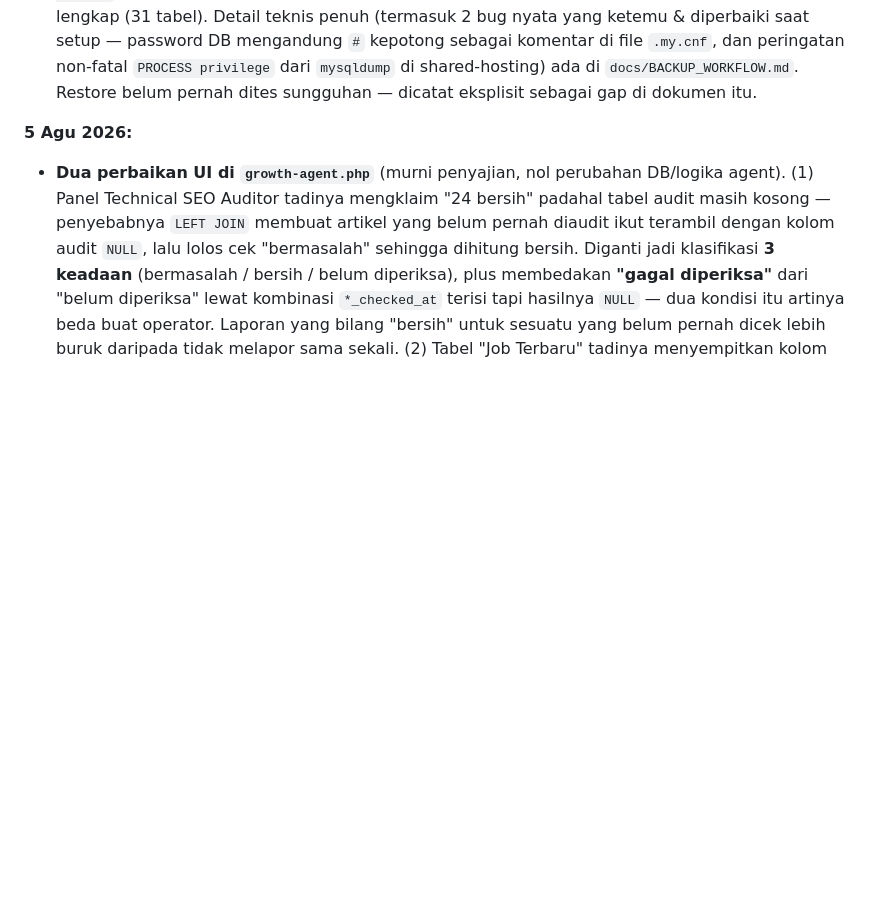
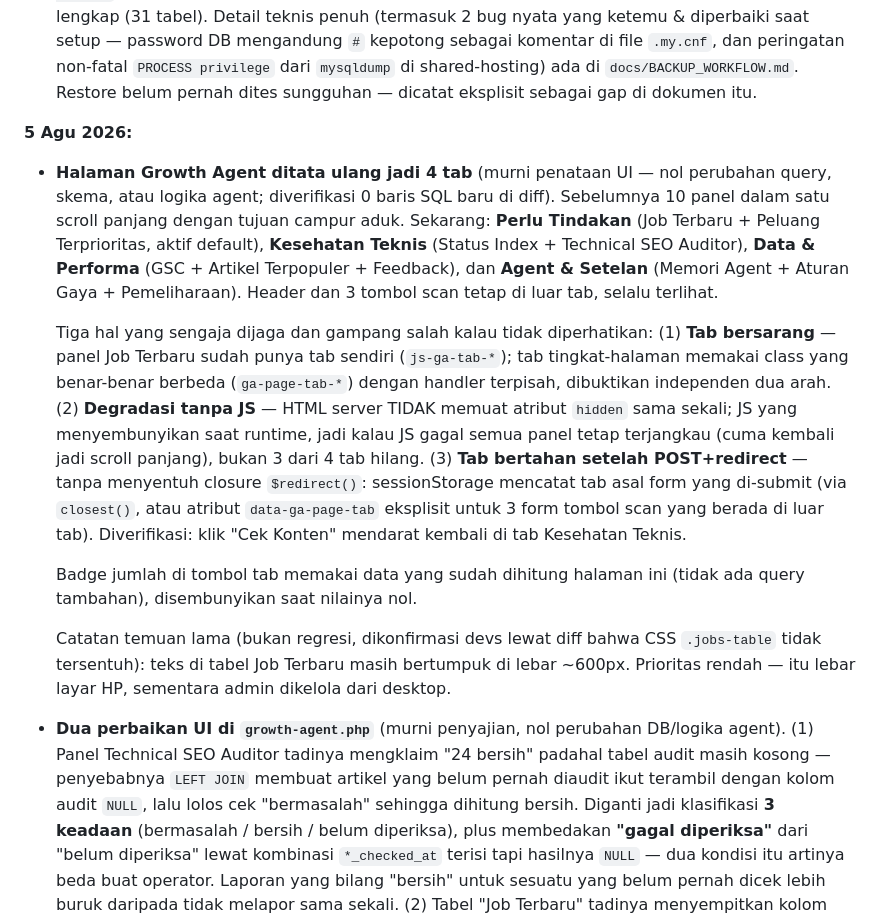
Before and after one commit to jalijali-dev/sagacrypto-wpm-goal, a Markdown page: docs/ROADMAP.md, the part around the change. GitHub-like rendering; blank space fills up the shorter version.

Commit message:
Docs: catat penataan halaman Growth Agent jadi 4 tab

```diff
--- a/docs/ROADMAP.md
+++ b/docs/ROADMAP.md
@@ -198,6 +198,35 @@ Diketahui perlu dikerjakan suatu saat, tapi bukan prioritas sekarang.
   dites sungguhan — dicatat eksplisit sebagai gap di dokumen itu.
 
 **5 Agu 2026:**
+- **Halaman Growth Agent ditata ulang jadi 4 tab** (murni penataan UI — nol
+  perubahan query, skema, atau logika agent; diverifikasi 0 baris SQL baru di
+  diff). Sebelumnya 10 panel dalam satu scroll panjang dengan tujuan campur
+  aduk. Sekarang: **Perlu Tindakan** (Job Terbaru + Peluang Terprioritas,
+  aktif default), **Kesehatan Teknis** (Status Index + Technical SEO
+  Auditor), **Data & Performa** (GSC + Artikel Terpopuler + Feedback), dan
+  **Agent & Setelan** (Memori Agent + Aturan Gaya + Pemeliharaan). Header
+  dan 3 tombol scan tetap di luar tab, selalu terlihat.
+
+  Tiga hal yang sengaja dijaga dan gampang salah kalau tidak diperhatikan:
+  (1) **Tab bersarang** — panel Job Terbaru sudah punya tab sendiri
+  (`js-ga-tab-*`); tab tingkat-halaman memakai class yang benar-benar
+  berbeda (`ga-page-tab-*`) dengan handler terpisah, dibuktikan independen
+  dua arah. (2) **Degradasi tanpa JS** — HTML server TIDAK memuat atribut
+  `hidden` sama sekali; JS yang menyembunyikan saat runtime, jadi kalau JS
+  gagal semua panel tetap terjangkau (cuma kembali jadi scroll panjang),
+  bukan 3 dari 4 tab hilang. (3) **Tab bertahan setelah POST+redirect** —
+  tanpa menyentuh closure `$redirect()`: sessionStorage mencatat tab asal
+  form yang di-submit (via `closest()`, atau atribut `data-ga-page-tab`
+  eksplisit untuk 3 form tombol scan yang berada di luar tab). Diverifikasi:
+  klik "Cek Konten" mendarat kembali di tab Kesehatan Teknis.
+
+  Badge jumlah di tombol tab memakai data yang sudah dihitung halaman ini
+  (tidak ada query tambahan), disembunyikan saat nilainya nol.
+
+  Catatan temuan lama (bukan regresi, dikonfirmasi devs lewat diff bahwa
+  CSS `.jobs-table` tidak tersentuh): teks di tabel Job Terbaru masih
+  bertumpuk di lebar ~600px. Prioritas rendah — itu lebar layar HP,
+  sementara admin dikelola dari desktop.
 - **Dua perbaikan UI di `growth-agent.php`** (murni penyajian, nol perubahan
   DB/logika agent). (1) Panel Technical SEO Auditor tadinya mengklaim
   "24 bersih" padahal tabel audit masih kosong — penyebabnya `LEFT JOIN`
```
